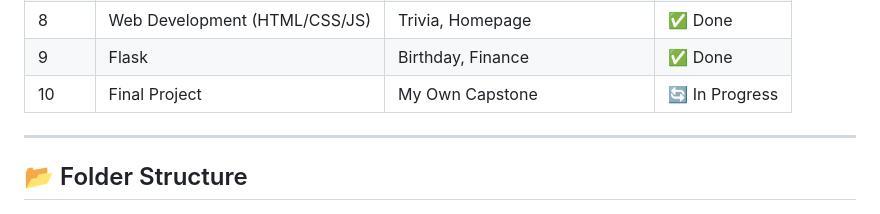
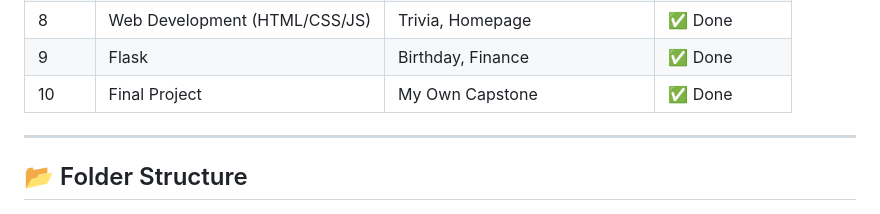
Before and after one commit to Jawad-Ahmad-M/cs50x-SourceCode, a Markdown page: README.md, the part around the change. GitHub-like rendering.

```diff
--- a/README.md
+++ b/README.md
@@ -33,7 +33,7 @@ This repository contains my personal solutions, source code, and notes from the
 | 7    | SQL                              | Songs, Movies, Fiftyville                       | ✅ Done |
 | 8    | Web Development (HTML/CSS/JS)    | Trivia, Homepage                     | ✅ Done |
 | 9    | Flask                            | Birthday, Finance               | ✅ Done |
-| 10   | Final Project                    | My Own Capstone              | 🔄 In Progress |
+| 10   | Final Project                    | My Own Capstone              | ✅ Done |
 
 ---
 
```
